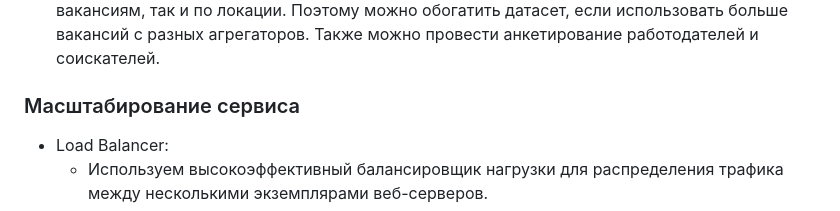
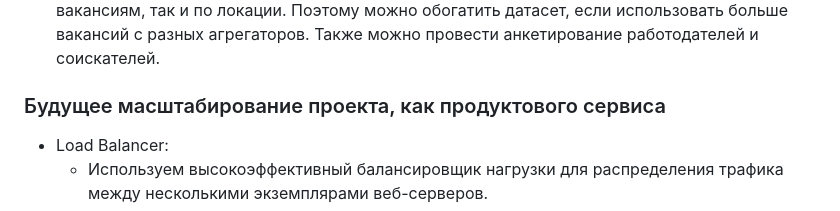
Before and after one commit to boodscode237/coming_soon_salary_prediction, a Markdown page: README.md, the part around the change. GitHub-like rendering.

```diff
--- a/README.md
+++ b/README.md
@@ -52,7 +52,7 @@
 - Обогащение имеющихся данных : на текущий момент датасет состоит из относительно небольшой выборки вакансий, рынок труда в выборке представлен нерепрезентативно как по вакансиям, так и по локации. Поэтому можно обогатить датасет, если использовать больше вакансий с разных агрегаторов. Также можно провести анкетирование работодателей и соискателей.
 
 
-### Масштабирование сервиса
+### Будущее масштабирование проекта, как продуктового сервиса
 - Load Balancer:
   - Используем высокоэффективный балансировщик нагрузки для распределения трафика между несколькими экземплярами веб-серверов.
 - Web Servers (Streamlit):
```
